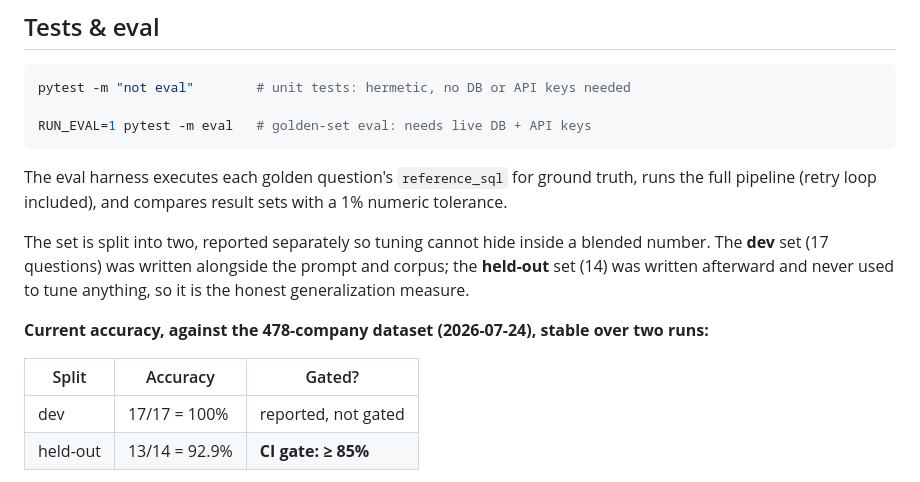
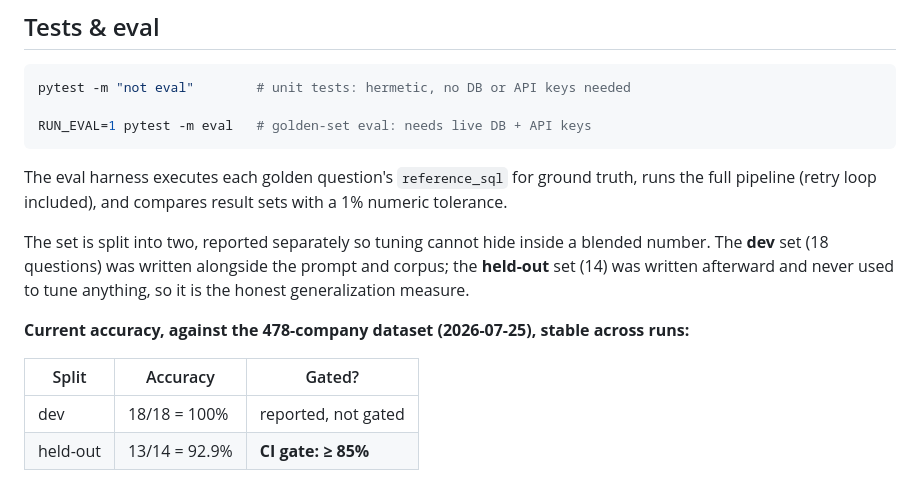
Before and after one commit to ahdithanu/edgar-nl2sql, a Markdown page: README.md, the part around the change. Drawn GitHub-style.

```diff
--- a/README.md
+++ b/README.md
@@ -184,15 +184,15 @@ the full pipeline (retry loop included), and compares result sets with a 1% nume
 tolerance.
 
 The set is split into two, reported separately so tuning cannot hide inside a blended
-number. The **dev** set (17 questions) was written alongside the prompt and corpus; the
+number. The **dev** set (18 questions) was written alongside the prompt and corpus; the
 **held-out** set (14) was written afterward and never used to tune anything, so it is the
 honest generalization measure.
 
-**Current accuracy, against the 478-company dataset (2026-07-24), stable over two runs:**
+**Current accuracy, against the 478-company dataset (2026-07-25), stable across runs:**
 
 | Split | Accuracy | Gated? |
 |---|---|---|
-| dev | 17/17 = 100% | reported, not gated |
+| dev | 18/18 = 100% | reported, not gated |
 | held-out | 13/14 = 92.9% | **CI gate: ≥ 85%** |
 
 The gate is on the held-out split (gating the tuned set would reward overfitting) and on
```
Also changed, not shown: docs/demo-query.png, docs/demo-refusal.png, 1 other file.
